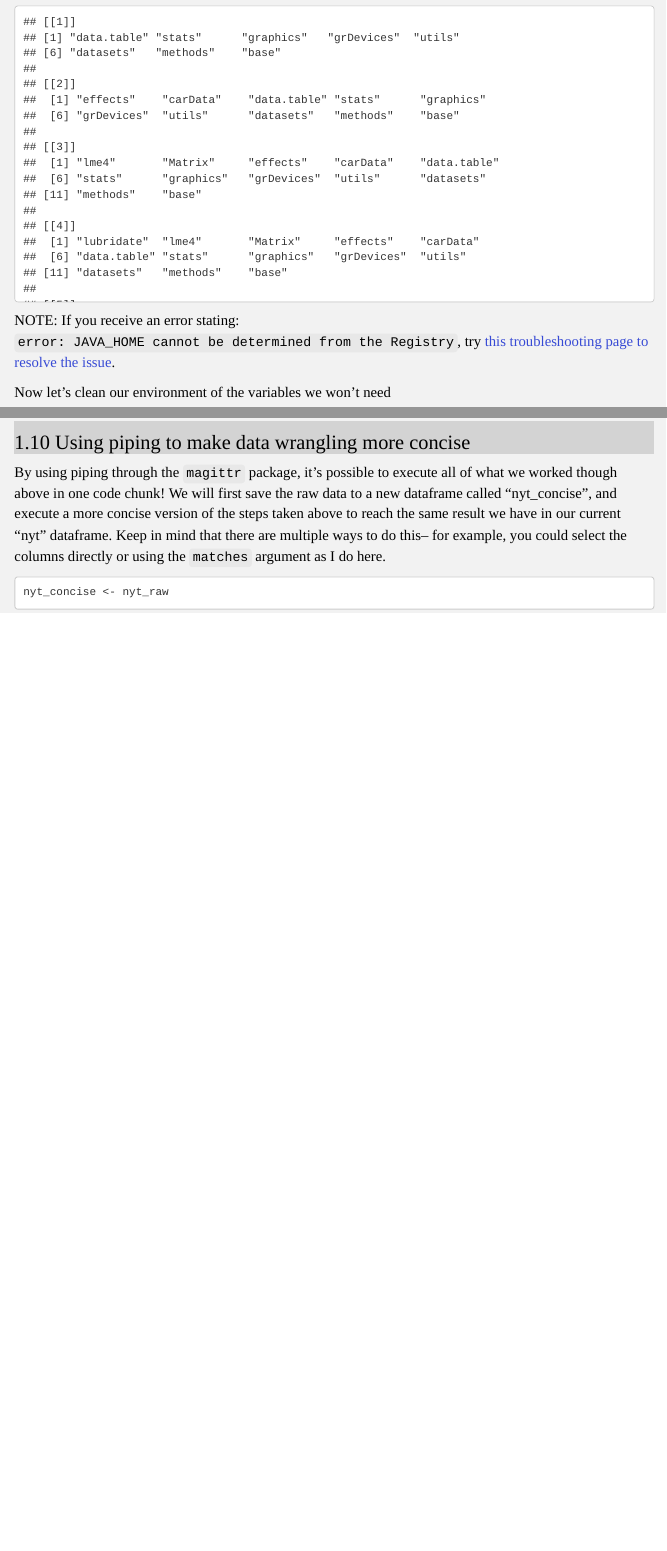
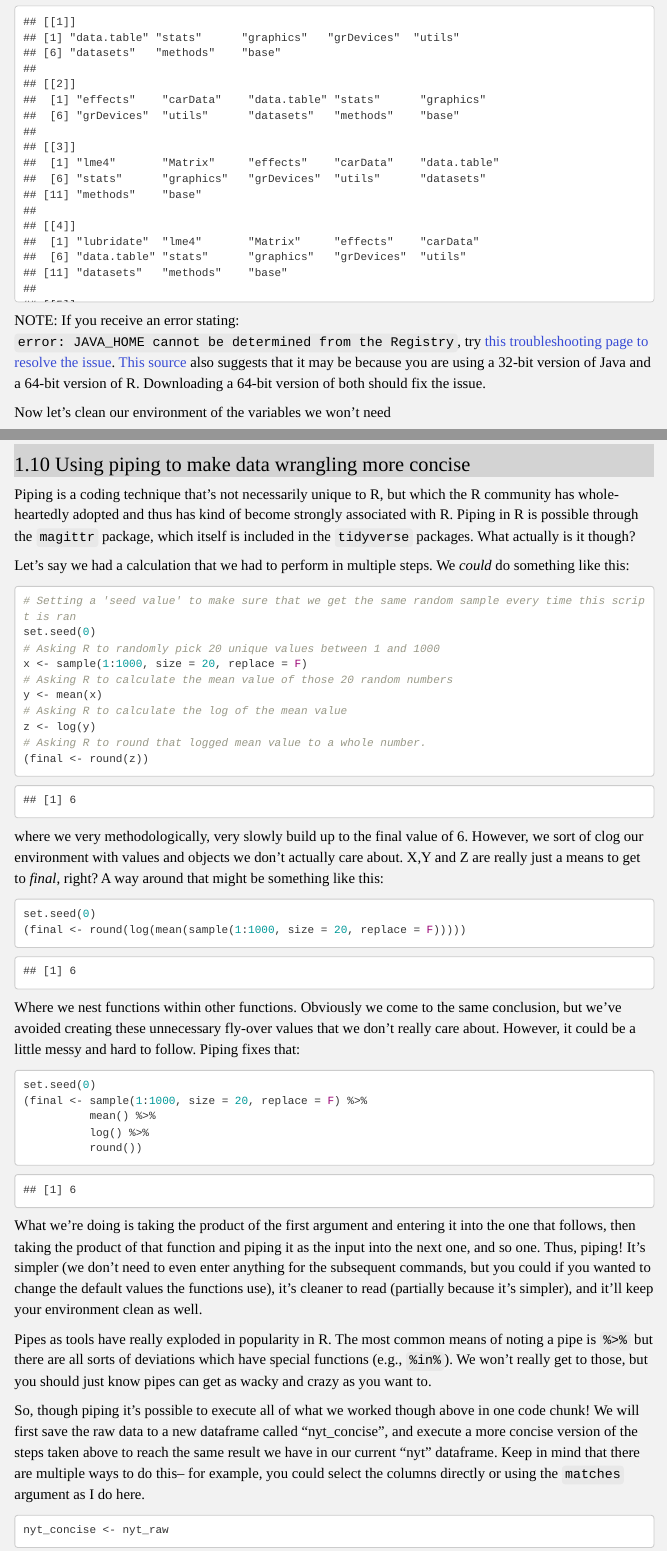
Before and after one commit to TU-Coding-Outreach-Group/cog_summer_workshops_2022, an R Markdown document (data-wrangling-in-r/COG2022_DataWranglingInR.Rmd): the page in a window 1100 px wide, from 920 px down, and a second part further down, joined at a grey line. Rendered offline with R 4.5, knitr and Pandoc, with nearby package versions; some code elsewhere in the file could not run offline; menus at the side of the page are left out; long lines of code are wrapped.

Commit message:
Fixing issues
Issues related to not explaining piping well enough and an issue with loading the RJava Package.

````diff
--- a/data-wrangling-in-r/COG2022_DataWranglingInR.Rmd
+++ b/data-wrangling-in-r/COG2022_DataWranglingInR.Rmd
@@ -73,7 +73,7 @@ if(length(p_to_install) > 0){
 
 lapply(wrangling_packages, library, character.only = TRUE)
 ```
-NOTE: If you receive an error stating: ```error: JAVA_HOME cannot be determined from the Registry```, try [this troubleshooting page to resolve the issue](https://www.r-statistics.com/2012/08/how-to-load-the-rjava-package-after-the-error-java_home-cannot-be-determined-from-the-registry/).
+NOTE: If you receive an error stating: ```error: JAVA_HOME cannot be determined from the Registry```, try [this troubleshooting page to resolve the issue](https://www.r-statistics.com/2012/08/how-to-load-the-rjava-package-after-the-error-java_home-cannot-be-determined-from-the-registry/). [This source](https://statisticsglobe.com/r-error-java-home-cannot-be-determined-from-the-registry#:~:text=So%20why%20does%20the%20error,64%2Dbit%20version%20of%20Java.) also suggests that it may be because you are using a 32-bit version of Java and a 64-bit version of R. Downloading a 64-bit version of both should fix the issue.
 
 Now let's clean our environment of the variables we won't need
 ```{r Removing Unnecessary Variables}
@@ -299,7 +299,49 @@ head(nyt, n = 10)
 
 ## Using piping to make data wrangling more concise
 
-By using piping through the ```magittr``` package, it's possible to execute all of what we worked though above in one code chunk! We will first save the raw data to a new dataframe called "nyt_concise", and execute a more concise version of the steps taken above to reach the same result we have in our current "nyt" dataframe. Keep in mind that there are multiple ways to do this-- for example, you could select the columns directly or using the ```matches``` argument as I do here.
+Piping is a coding technique that's not necessarily unique to R, but which the R community has whole-heartedly adopted and thus has kind of become strongly associated with R. Piping in R is possible through the ```magittr``` package, which itself is included in the ```tidyverse``` packages. What actually is it though?
+
+Let's say we had a calculation that we had to perform in multiple steps. We *could* do something like this:
+
+```{r A meaningless calculation}
+# Setting a 'seed value' to make sure that we get the same random sample every time this script is ran
+set.seed(0)
+# Asking R to randomly pick 20 unique values between 1 and 1000
+x <- sample(1:1000, size = 20, replace = F)
+# Asking R to calculate the mean value of those 20 random numbers
+y <- mean(x)
+# Asking R to calculate the log of the mean value
+z <- log(y)
+# Asking R to round that logged mean value to a whole number.
+(final <- round(z))
+```
+
+where we very methodologically, very slowly build up to the final value of 6. However, we sort of clog our environment with values and objects we don't actually care about. X,Y and Z are really just a means to get to *final*, right? A way around that might be something like this:
+
+```{r A meaningless calculation but less legible}
+set.seed(0)
+(final <- round(log(mean(sample(1:1000, size = 20, replace = F)))))
+```
+
+Where we nest functions within other functions. Obviously we come to the same conclusion, but we've avoided creating these unnecessary fly-over values that we don't really care about. However, it could be a little messy and hard to follow. Piping fixes that:
+
+```{r A meaningless calculation but now cooler}
+set.seed(0)
+(final <- sample(1:1000, size = 20, replace = F) %>%
+          mean() %>%
+          log() %>%
+          round())
+```
+
+What we're doing is taking the product of the first argument and entering it into the one that follows, then taking the product of that function and piping it as the input into the next one, and so one. Thus, piping! It's simpler (we don't need to even enter anything for the subsequent commands, but you could if you wanted to change the default values the functions use), it's cleaner to read (partially because it's simpler), and it'll keep your environment clean as well.
+
+Pipes as tools have really exploded in popularity in R. The most common means of noting a pipe is ```%>%``` but there are all sorts of deviations which have special functions (e.g., ```%in%```). We won't really get to those, but you should just know pipes can get as wacky and crazy as you want to.
+
+```{r Cleaning Useless Pipe Text Example Values, eval=TRUE, include=FALSE}
+rm(final, x, y, zr)
+```
+
+So, though piping it's possible to execute all of what we worked though above in one code chunk! We will first save the raw data to a new dataframe called "nyt_concise", and execute a more concise version of the steps taken above to reach the same result we have in our current "nyt" dataframe. Keep in mind that there are multiple ways to do this-- for example, you could select the columns directly or using the ```matches``` argument as I do here.
 
 ```{r magittr concise}
 nyt_concise <- nyt_raw
````
Also changed, not shown: data-wrangling-in-r/index.html, data-wrangling-in-r/COG2022_DataWranglingInR.Rmd (2 more changed lines).
